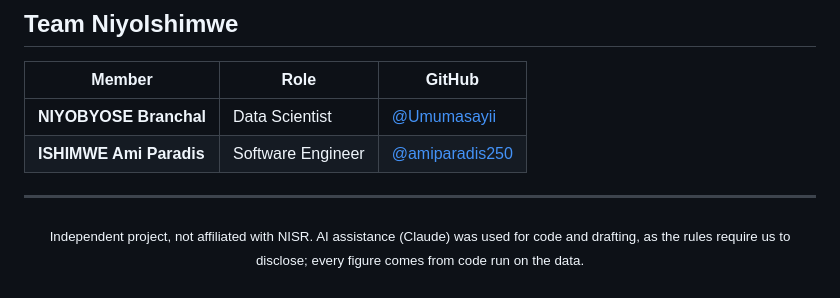
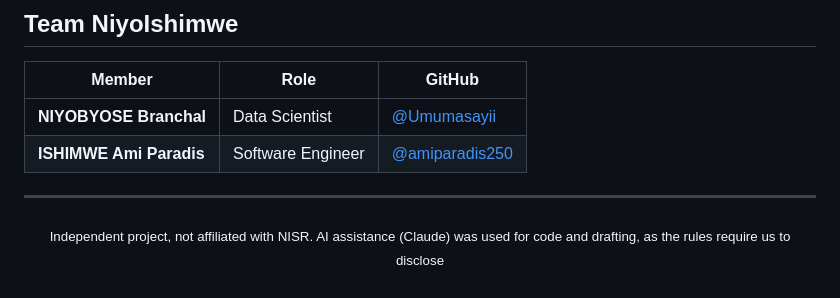
Before and after one commit to Umumasayii/NISR-Hackathon-And_Infograpfics-comprtitions, a Markdown page: README.md, the part around the change. Rendered like a GitHub page.

```diff
--- a/README.md
+++ b/README.md
@@ -184,6 +184,6 @@ source("SCRIPTS/09_Run_All.R")
 
 <div align="center">
 
-<sub>Independent project, not affiliated with NISR. AI assistance (Claude) was used for code and drafting, as the rules require us to disclose; every figure comes from code run on the data.</sub>
+<sub>Independent project, not affiliated with NISR. AI assistance (Claude) was used for code and drafting, as the rules require us to disclose</sub>
 
 </div>
```
